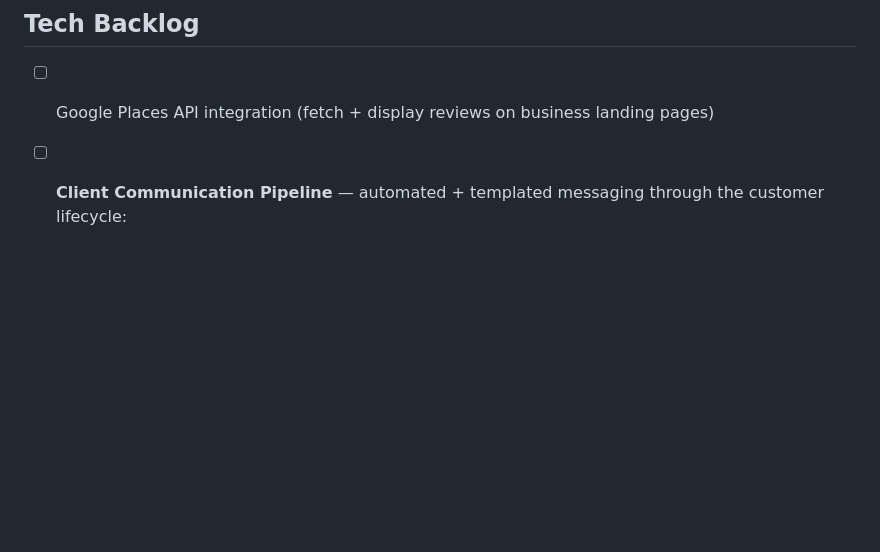
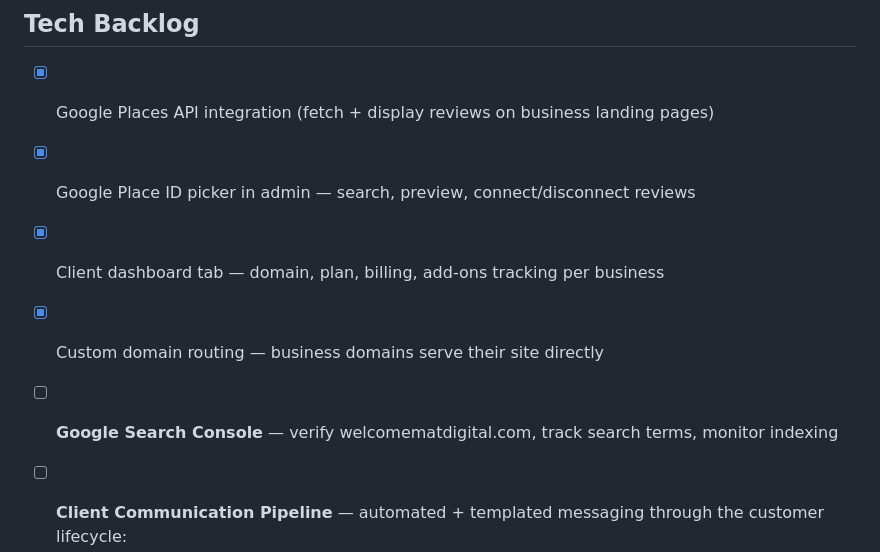
Before and after one commit to sunilmsft/frontdesk-ai, a Markdown page: BACKLOG.md, the part around the change. GitHub-like rendering; blank space fills up the shorter version.

Commit message:
Backlog: mark completed items, add Google Search Console

```diff
--- a/BACKLOG.md
+++ b/BACKLOG.md
@@ -97,7 +97,11 @@
 - Business owner dashboard (build when scaling past 10 businesses)
 
 ## Tech Backlog
-- [ ] Google Places API integration (fetch + display reviews on business landing pages)
+- [x] Google Places API integration (fetch + display reviews on business landing pages)
+- [x] Google Place ID picker in admin — search, preview, connect/disconnect reviews
+- [x] Client dashboard tab — domain, plan, billing, add-ons tracking per business
+- [x] Custom domain routing — business domains serve their site directly
+- [ ] **Google Search Console** — verify welcomematdigital.com, track search terms, monitor indexing
 - [ ] **Client Communication Pipeline** — automated + templated messaging through the customer lifecycle:
   - [ ] Add "preferred contact method" to onboarding form (Email / WhatsApp / Both)
   - [ ] **Auto-acknowledgement** — when onboarding form is submitted, auto-send a "we got it, here's what happens next" message
```
